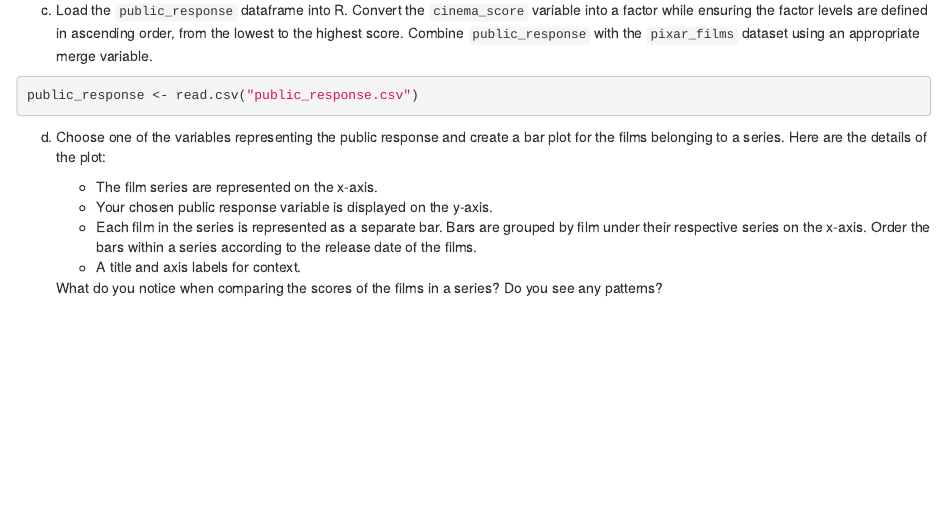
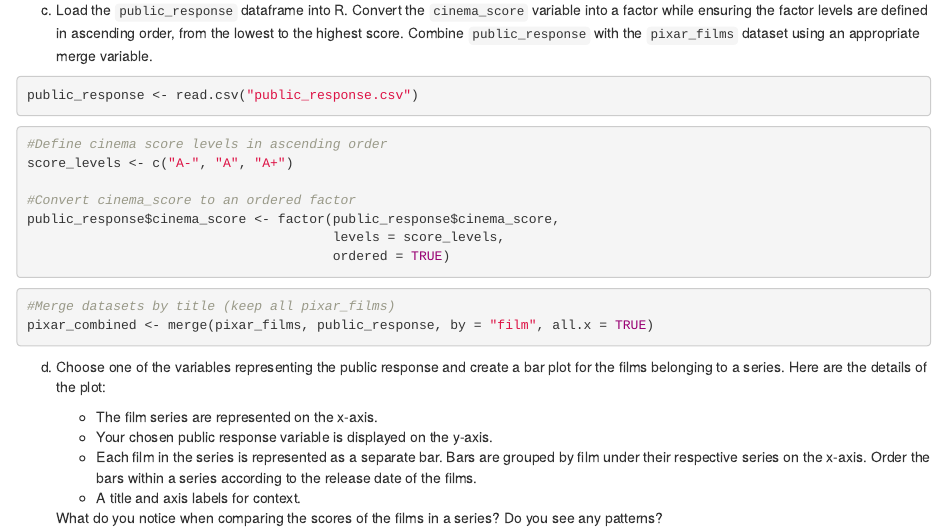
Before and after one commit to m-blasi/exeRcise-sheet-3, an R Markdown document (ExerciseSheet_3_TEMPLATE.Rmd): the page in a window 1100 px wide, from 2920 px down. Rendered offline with R 4.5, knitr and Pandoc, with nearby package versions; drawn as R Markdown's standard HTML page in place of the format the file asks for.

Commit message:
3c: Loading the public_response dataset into R. Converting cinema_score into a factor and arranging in ascending order. Merging public_response with pixar_films dataset.

````diff
--- a/ExerciseSheet_3_TEMPLATE.Rmd
+++ b/ExerciseSheet_3_TEMPLATE.Rmd
@@ -151,6 +151,21 @@ c)  Load the `public_response` dataframe into R. Convert the
 public_response <- read.csv("public_response.csv")
 ```
 
+```{r}
+#Define cinema score levels in ascending order
+score_levels <- c("A-", "A", "A+")
+
+#Convert cinema_score to an ordered factor
+public_response$cinema_score <- factor(public_response$cinema_score,
+                                       levels = score_levels,
+                                       ordered = TRUE)
+```
+
+```{r}
+#Merge datasets by title (keep all pixar_films)
+pixar_combined <- merge(pixar_films, public_response, by = "film", all.x = TRUE)
+```
+
 
 d)  Choose one of the variables representing the public response and
     create a bar plot for the films belonging to a series. Here are the
````
Also changed, not shown: ExerciseSheet_3_TEMPLATE.Rmd (2 more changed lines).
